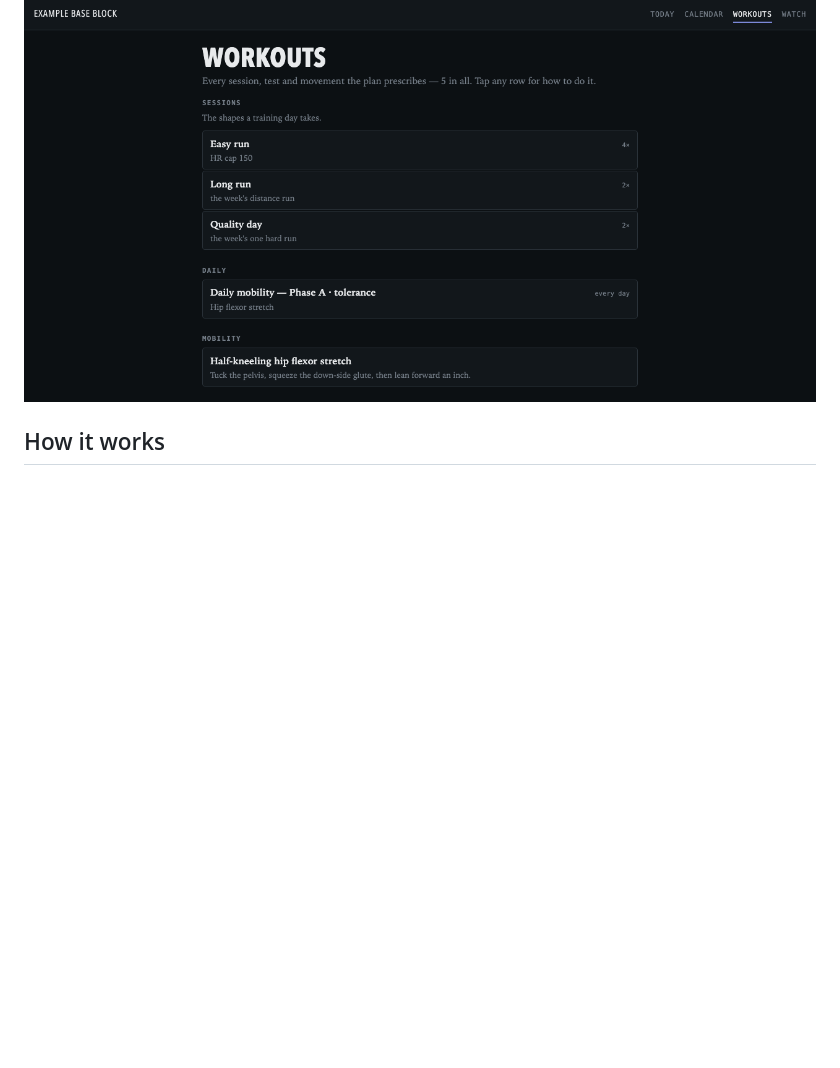
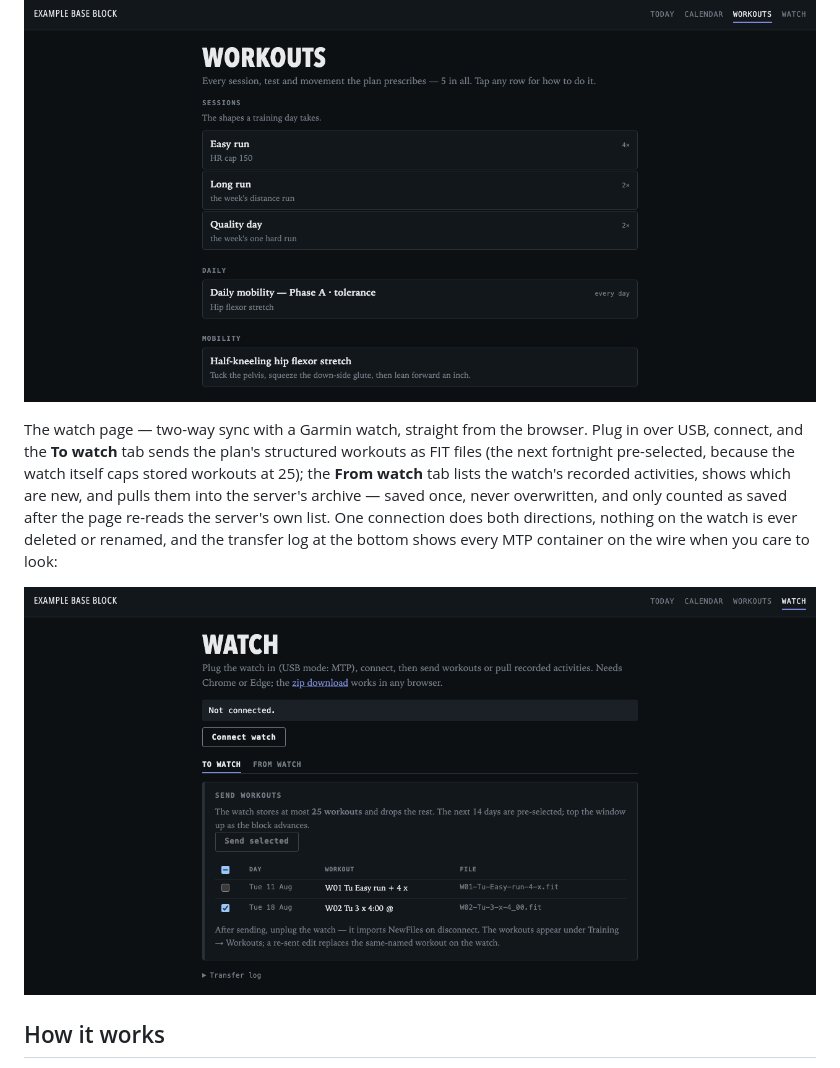
Before and after one commit to complacentsee/training-coach, a Markdown page: README.md, the part around the change. Drawn GitHub-style; pictures changed too: docs/watch.png (added); blank space fills up the shorter version.

Commit message:
Show the watch page: two-way sync, in one picture
Co-Authored-By: Claude Fable 5 <noreply@anthropic.com>

```diff
--- a/README.md
+++ b/README.md
@@ -27,6 +27,19 @@ retyped) and grades filling in as you train:
 Every session and movement the plan prescribes, each opening into a guide:
 
 ![The workouts page: sessions, daily work, and movement guides](docs/workouts.png)
+
+The watch page — two-way sync with a Garmin watch, straight from the
+browser. Plug in over USB, connect, and the **To watch** tab sends the
+plan's structured workouts as FIT files (the next fortnight pre-selected,
+because the watch itself caps stored workouts at 25); the **From watch**
+tab lists the watch's recorded activities, shows which are new, and pulls
+them into the server's archive — saved once, never overwritten, and only
+counted as saved after the page re-reads the server's own list. One
+connection does both directions, nothing on the watch is ever deleted or
+renamed, and the transfer log at the bottom shows every MTP container on
+the wire when you care to look:
+
+![The watch page: To-watch and From-watch tabs, workout list with the fortnight pre-selected](docs/watch.png)
 
 ## How it works
 
```
